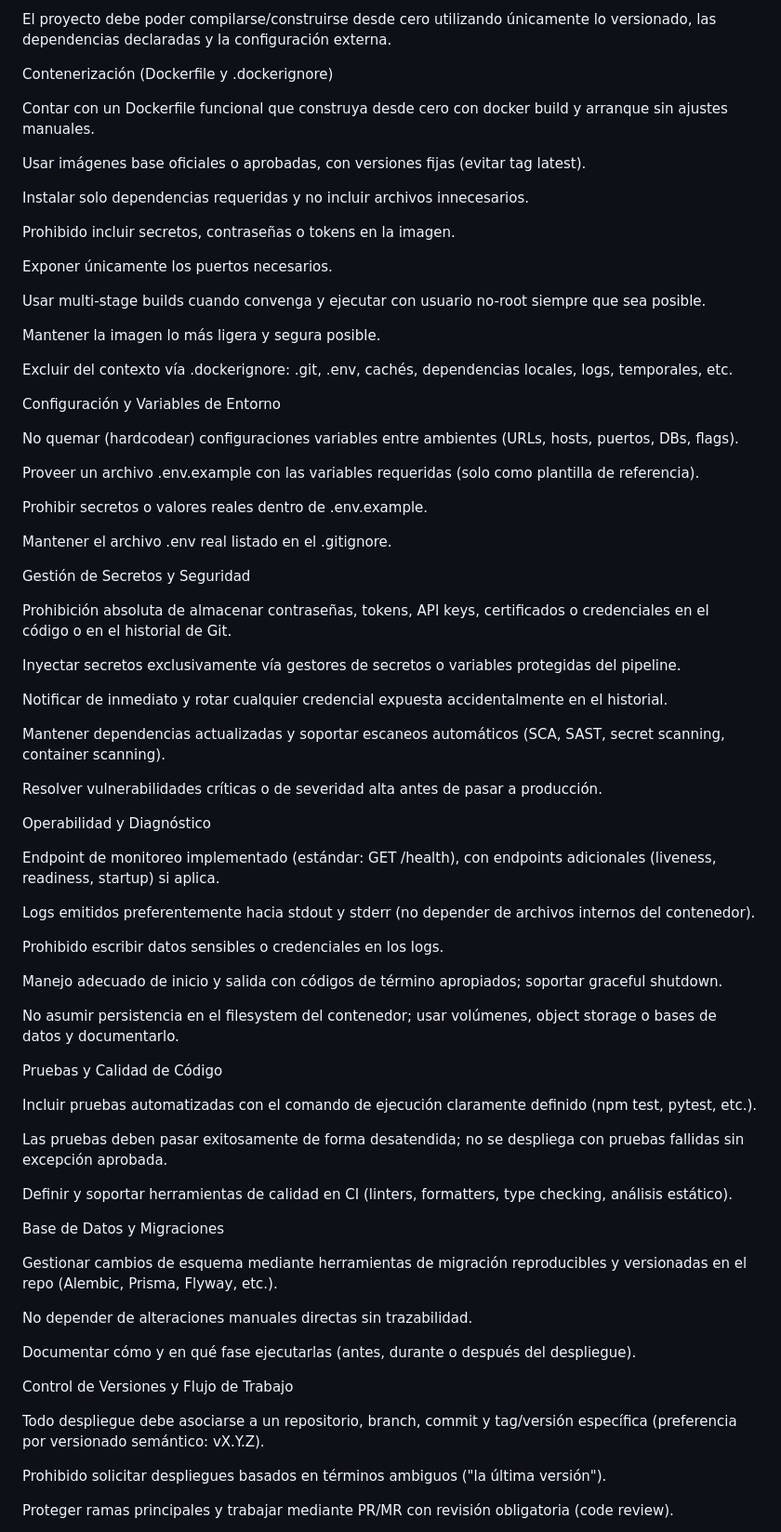
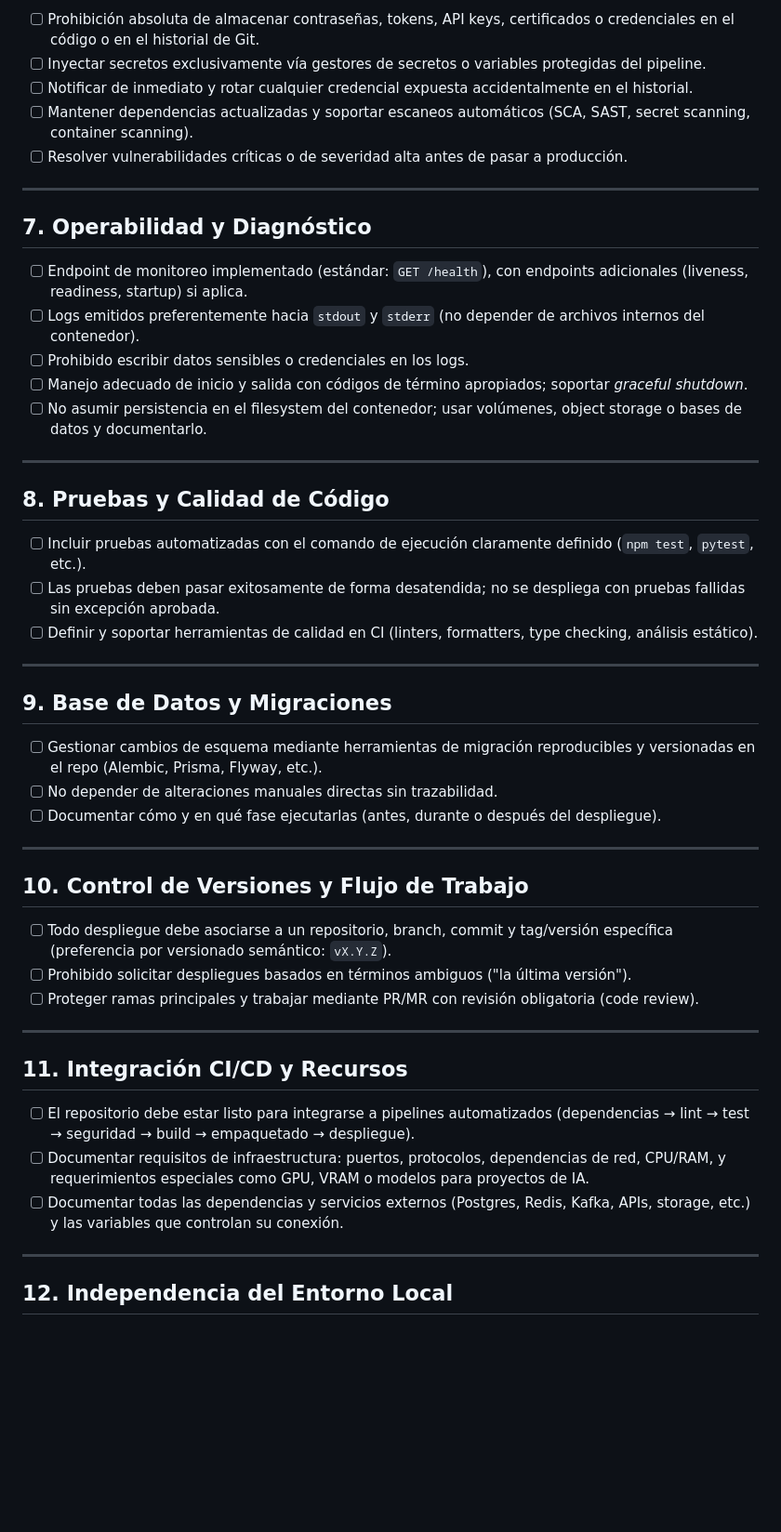
Before and after one commit to EQUIPO-IA-TIVIT-DIGITAL/poc-001-huawei, a Markdown page: DEV.md, the part around one of its changes. Shown at 93% size. GitHub-like rendering; blank space fills up the shorter version.

Commit message:
docs: reformatear DEV.md a markdown estructurado
Convierte la lista plana en documento con titulo, introduccion,
secciones numeradas y checklist por categoria.

```diff
--- a/DEV.md
+++ b/DEV.md
@@ -42,79 +68,53 @@ No depender de paquetes instalados manualmente a nivel local.
 
-El proyecto debe poder compilarse/construirse desde cero utilizando únicamente lo versionado, las dependencias declaradas y la configuración externa.
+- [ ] Prohibición absoluta de almacenar contraseñas, tokens, API keys, certificados o credenciales en el código o en el historial de Git.
+- [ ] Inyectar secretos exclusivamente vía gestores de secretos o variables protegidas del pipeline.
+- [ ] Notificar de inmediato y rotar cualquier credencial expuesta accidentalmente en el historial.
+- [ ] Mantener dependencias actualizadas y soportar escaneos automáticos (SCA, SAST, secret scanning, container scanning).
+- [ ] Resolver vulnerabilidades críticas o de severidad alta antes de pasar a producción.
 
-Contenerización (Dockerfile y .dockerignore)
+---
 
-Contar con un Dockerfile funcional que construya desde cero con docker build y arranque sin ajustes manuales.
+## 7. Operabilidad y Diagnóstico
 
-Usar imágenes base oficiales o aprobadas, con versiones fijas (evitar tag latest).
+- [ ] Endpoint de monitoreo implementado (estándar: `GET /health`), con endpoints adicionales (liveness, readiness, startup) si aplica.
+- [ ] Logs emitidos preferentemente hacia `stdout` y `stderr` (no depender de archivos internos del contenedor).
+- [ ] Prohibido escribir datos sensibles o credenciales en los logs.
+- [ ] Manejo adecuado de inicio y salida con códigos de término apropiados; soportar *graceful shutdown*.
+- [ ] No asumir persistencia en el filesystem del contenedor; usar volúmenes, object storage o bases de datos y documentarlo.
 
-Instalar solo dependencias requeridas y no incluir archivos innecesarios.
+---
 
-Prohibido incluir secretos, contraseñas o tokens en la imagen.
+## 8. Pruebas y Calidad de Código
 
-Exponer únicamente los puertos necesarios.
+- [ ] Incluir pruebas automatizadas con el comando de ejecución claramente definido (`npm test`, `pytest`, etc.).
+- [ ] Las pruebas deben pasar exitosamente de forma desatendida; no se despliega con pruebas fallidas sin excepción aprobada.
+- [ ] Definir y soportar herramientas de calidad en CI (linters, formatters, type checking, análisis estático).
 
-Usar multi-stage builds cuando convenga y ejecutar con usuario no-root siempre que sea posible.
+---
 
-Mantener la imagen lo más ligera y segura posible.
+## 9. Base de Datos y Migraciones
 
-Excluir del contexto vía .dockerignore: .git, .env, cachés, dependencias locales, logs, temporales, etc.
+- [ ] Gestionar cambios de esquema mediante herramientas de migración reproducibles y versionadas en el repo (Alembic, Prisma, Flyway, etc.).
+- [ ] No depender de alteraciones manuales directas sin trazabilidad.
+- [ ] Documentar cómo y en qué fase ejecutarlas (antes, durante o después del despliegue).
 
-Configuración y Variables de Entorno
+---
 
-No quemar (hardcodear) configuraciones variables entre ambientes (URLs, hosts, puertos, DBs, flags).
+## 10. Control de Versiones y Flujo de Trabajo
 
-Proveer un archivo .env.example con las variables requeridas (solo como plantilla de referencia).
+- [ ] Todo despliegue debe asociarse a un repositorio, branch, commit y tag/versión específica (preferencia por versionado semántico: `vX.Y.Z`).
+- [ ] Prohibido solicitar despliegues basados en términos ambiguos ("la última versión").
+- [ ] Proteger ramas principales y trabajar mediante PR/MR con revisión obligatoria (code review).
 
-Prohibir secretos o valores reales dentro de .env.example.
+---
 
-Mantener el archivo .env real listado en el .gitignore.
+## 11. Integración CI/CD y Recursos
 
-Gestión de Secretos y Seguridad
+- [ ] El repositorio debe estar listo para integrarse a pipelines automatizados (dependencias → lint → test → seguridad → build → empaquetado → despliegue).
+- [ ] Documentar requisitos de infraestructura: puertos, protocolos, dependencias de red, CPU/RAM, y requerimientos especiales como GPU, VRAM o modelos para proyectos de IA.
+- [ ] Documentar todas las dependencias y servicios externos (Postgres, Redis, Kafka, APIs, storage, etc.) y las variables que controlan su conexión.
 
-Prohibición absoluta de almacenar contraseñas, tokens, API keys, certificados o credenciales en el código o en el historial de Git.
+---
 
-Inyectar secretos exclusivamente vía gestores de secretos o variables protegidas del pipeline.
+## 12. Independencia del Entorno Local
 
-Notificar de inmediato y rotar cualquier credencial expuesta accidentalmente en el historial.
-
-Mantener dependencias actualizadas y soportar escaneos automáticos (SCA, SAST, secret scanning, container scanning).
-
-Resolver vulnerabilidades críticas o de severidad alta antes de pasar a producción.
-
-Operabilidad y Diagnóstico
-
-Endpoint de monitoreo implementado (estándar: GET /health), con endpoints adicionales (liveness, readiness, startup) si aplica.
-
-Logs emitidos preferentemente hacia stdout y stderr (no depender de archivos internos del contenedor).
-
-Prohibido escribir datos sensibles o credenciales en los logs.
-
-Manejo adecuado de inicio y salida con códigos de término apropiados; soportar graceful shutdown.
-
-No asumir persistencia en el filesystem del contenedor; usar volúmenes, object storage o bases de datos y documentarlo.
-
-Pruebas y Calidad de Código
-
-Incluir pruebas automatizadas con el comando de ejecución claramente definido (npm test, pytest, etc.).
-
-Las pruebas deben pasar exitosamente de forma desatendida; no se despliega con pruebas fallidas sin excepción aprobada.
-
-Definir y soportar herramientas de calidad en CI (linters, formatters, type checking, análisis estático).
-
-Base de Datos y Migraciones
-
-Gestionar cambios de esquema mediante herramientas de migración reproducibles y versionadas en el repo (Alembic, Prisma, Flyway, etc.).
-
-No depender de alteraciones manuales directas sin trazabilidad.
-
-Documentar cómo y en qué fase ejecutarlas (antes, durante o después del despliegue).
-
-Control de Versiones y Flujo de Trabajo
-
-Todo despliegue debe asociarse a un repositorio, branch, commit y tag/versión específica (preferencia por versionado semántico: vX.Y.Z).
-
-Prohibido solicitar despliegues basados en términos ambiguos ("la última versión").
-
-Proteger ramas principales y trabajar mediante PR/MR con revisión obligatoria (code review).
-
```
Also changed, not shown: other parts of DEV.md (+50 -36 lines).
